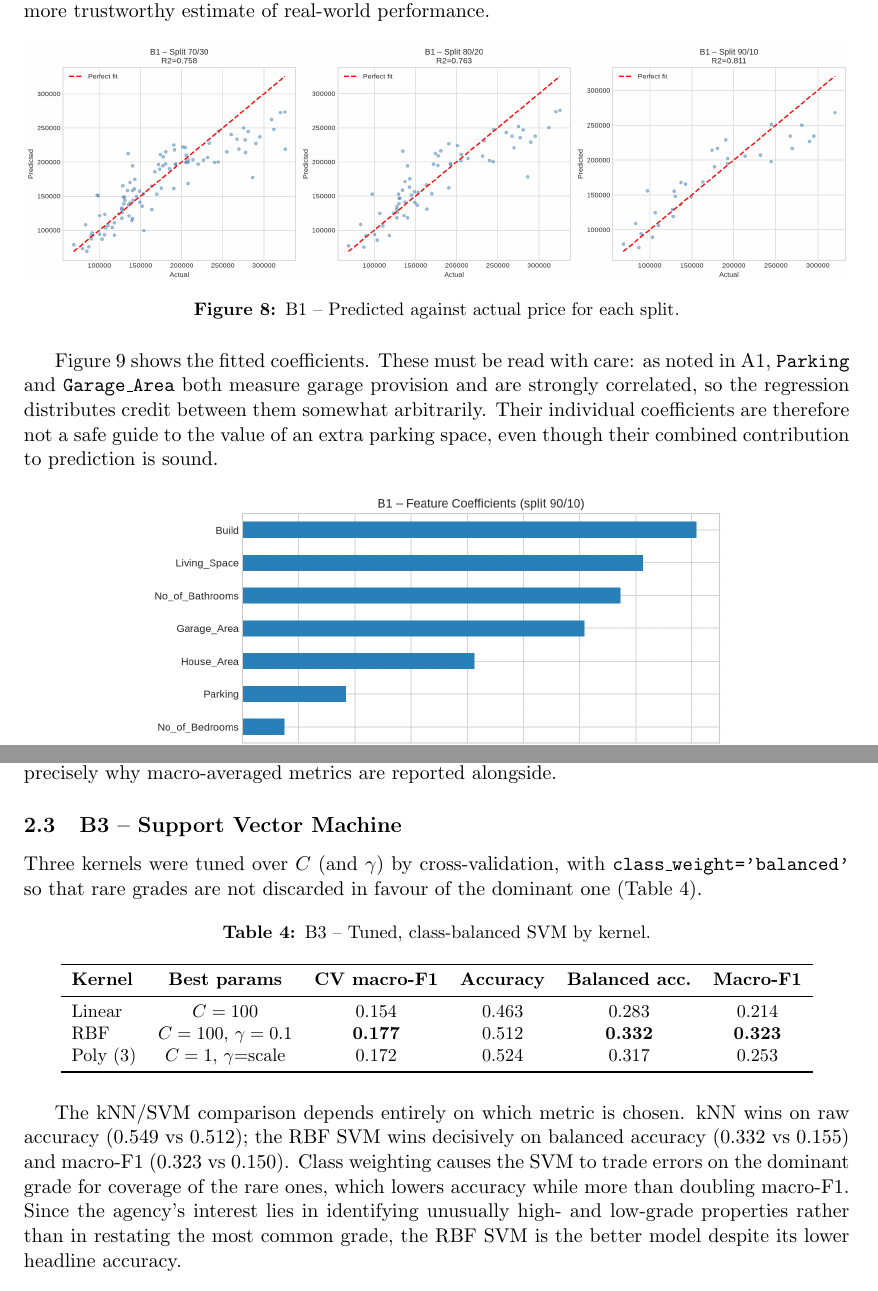
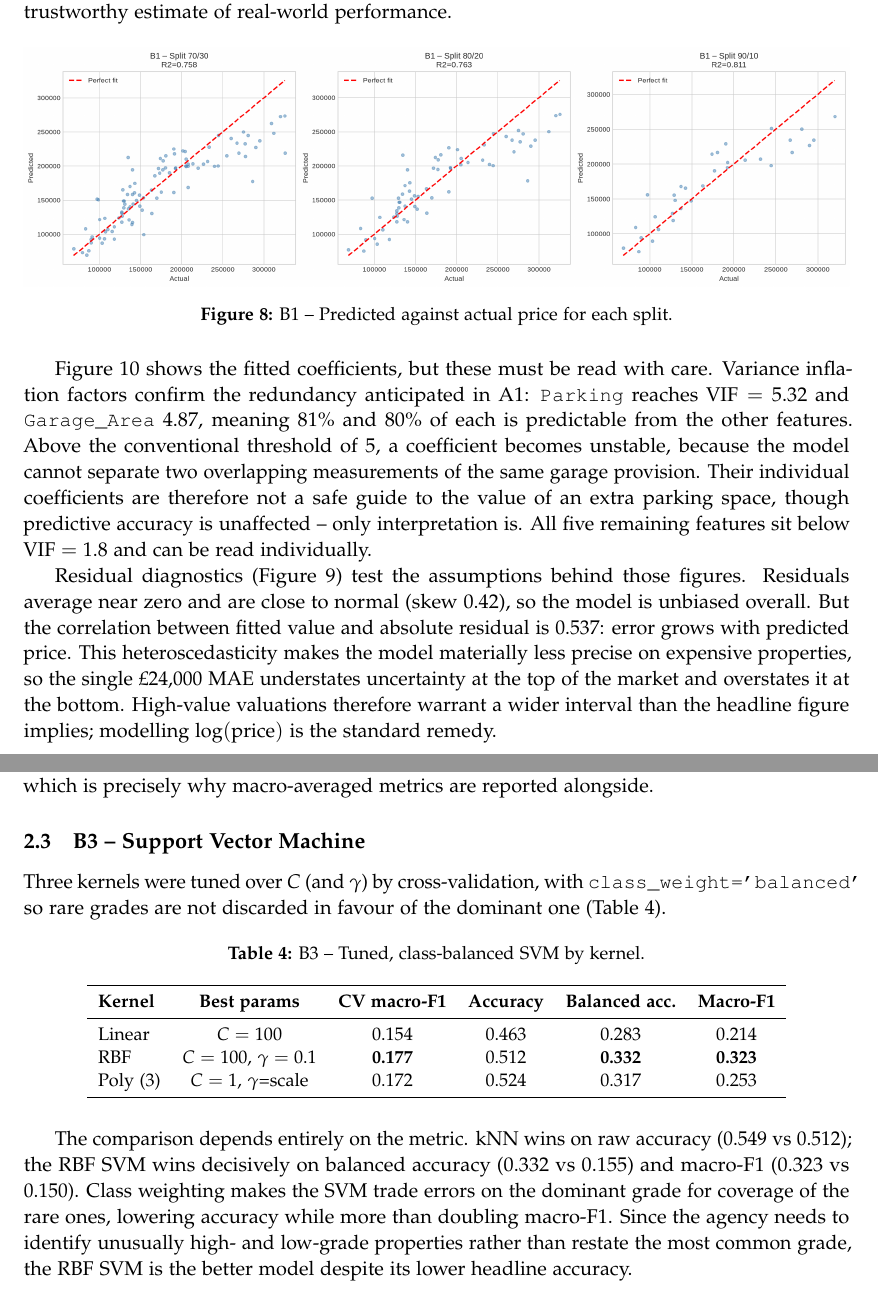
Before and after one commit to ryanthemechanic/GRE-Coursework, a LaTeX paper (Year-2/Semester-2/COMP1891/report/report.tex): two parts of pages 7 and 8 of 15 before the commit and two parts of pages 7 and 9 of 17 after it, joined at a grey line, cut so that both start at the same text. Compiled offline with pdfLaTeX.

Commit message:
COMP1891: add feature-selection rationale, regression diagnostics, report typography
Notebook:
- A1.5: explicit feature-selection table with the reasoning the brief asks for
  (physical attribute, signal against price, protected-characteristic proxy).
- B1.4: variance inflation factors and residual diagnostics. VIF confirms the
  Parking/Garage_Area redundancy (5.32 and 4.87), and corr(fitted, |residual|)
  = 0.537 shows error grows with price, so the single MAE understates
  uncertainty on expensive properties.
- Add requirements.txt.

Report:
- Palatino text and maths in place of Computer Modern, Courier mono, microtype.
- Document the VIF and heteroscedasticity findings in B1.

```diff
--- a/Year-2/Semester-2/COMP1891/report/report.tex
+++ b/Year-2/Semester-2/COMP1891/report/report.tex
@@ -8,6 +8,14 @@
 \documentclass[11pt,a4paper]{article}
 
 \usepackage[margin=2.5cm]{geometry}
+% Palatino for text and matching maths, replacing the default Computer Modern,
+% whose thin strokes read as dated. microtype tightens justification.
+\usepackage[T1]{fontenc}
+\usepackage{tgpagella}
+\usepackage[sc]{mathpazo}
+\usepackage{courier}          % monospace that pairs with Palatino
+\usepackage{microtype}
+\linespread{1.05}
 \usepackage{graphicx}
 \usepackage{booktabs}
 \usepackage{amsmath}
@@ -267,8 +275,20 @@ more trustworthy estimate of real-world performance.
 \label{fig:reg}
 \end{figure}
 
-Figure~\ref{fig:coef} shows the fitted coefficients. These must be read with care: as noted in
-A1, \texttt{Parking} and \texttt{Garage\_Area} both measure garage provision and are strongly
-correlated, so the regression distributes credit between them somewhat arbitrarily. Their
-individual coefficients are therefore not a safe guide to the value of an extra parking space,
-even though their combined contribution to prediction is sound.
+Figure~\ref{fig:coef} shows the fitted coefficients, but these must be read with care. Variance
+inflation factors confirm the redundancy anticipated in A1: \texttt{Parking} reaches
+$\mathrm{VIF} = 5.32$ and \texttt{Garage\_Area} $4.87$, meaning 81\% and 80\% of each is
+predictable from the other features. Above the conventional threshold of 5, a coefficient
+becomes unstable, because the model cannot separate two overlapping measurements of the same
+garage provision. Their individual coefficients are therefore not a safe guide to the value of
+an extra parking space, though predictive accuracy is unaffected -- only interpretation is. All
+five remaining features sit below $\mathrm{VIF} = 1.8$ and can be read individually.
+
+Residual diagnostics (Figure~\ref{fig:resid}) test the assumptions behind those figures.
+Residuals average near zero and are close to normal (skew 0.42), so the model is unbiased
+overall. But the correlation between fitted value and absolute residual is 0.537: error grows
+with predicted price. This heteroscedasticity makes the model materially less precise on
+expensive properties, so the single \pounds24{,}000 MAE understates uncertainty at the top of
+the market and overstates it at the bottom. High-value valuations therefore warrant a wider
+interval than the headline figure implies; modelling $\log(\text{price})$ is the standard
+remedy.
@@ -312,8 +340,8 @@ completely, which is precisely why macro-averaged metrics are reported alongside
 \subsection{B3 -- Support Vector Machine}
 
 Three kernels were tuned over $C$ (and $\gamma$) by cross-validation, with
-\texttt{class\_weight='balanced'} so that rare grades are not discarded in favour of the
-dominant one (Table~\ref{tab:svm}).
+\texttt{class\_weight='balanced'} so rare grades are not discarded in favour of the dominant
+one (Table~\ref{tab:svm}).
 
 \begin{table}[H]
 \centering
@@ -331,13 +359,12 @@ Poly (3) & $C=1$, $\gamma$=scale  & 0.172 & 0.524 & 0.317 & 0.253 \\
 \end{tabular}
 \end{table}
 
-The kNN/SVM comparison depends entirely on which metric is chosen. kNN wins on raw accuracy
-(0.549 vs 0.512); the RBF SVM wins decisively on balanced accuracy (0.332 vs 0.155) and
-macro-F1 (0.323 vs 0.150). Class weighting causes the SVM to trade errors on the dominant grade
-for coverage of the rare ones, which lowers accuracy while more than doubling macro-F1. Since
-the agency's interest lies in identifying unusually high- and low-grade properties rather than
-in restating the most common grade, the RBF SVM is the better model despite its lower headline
-accuracy.
+The comparison depends entirely on the metric. kNN wins on raw accuracy (0.549 vs 0.512); the
+RBF SVM wins decisively on balanced accuracy (0.332 vs 0.155) and macro-F1 (0.323 vs 0.150).
+Class weighting makes the SVM trade errors on the dominant grade for coverage of the rare ones,
+lowering accuracy while more than doubling macro-F1. Since the agency needs to identify
+unusually high- and low-grade properties rather than restate the most common grade, the RBF SVM
+is the better model despite its lower headline accuracy.
 
 \begin{figure}[H]
 \centering
```
Also changed, not shown: Year-2/Semester-2/COMP1891/requirements.txt (added, +10 -0 lines), Year-2/Semester-2/COMP1891/B1_residual_diagnostics.png (added), Year-2/Semester-2/COMP1891/report/report.pdf, Year-2/Semester-2/COMP1891/report/report.tex (43 more changed lines), 1 other file.
